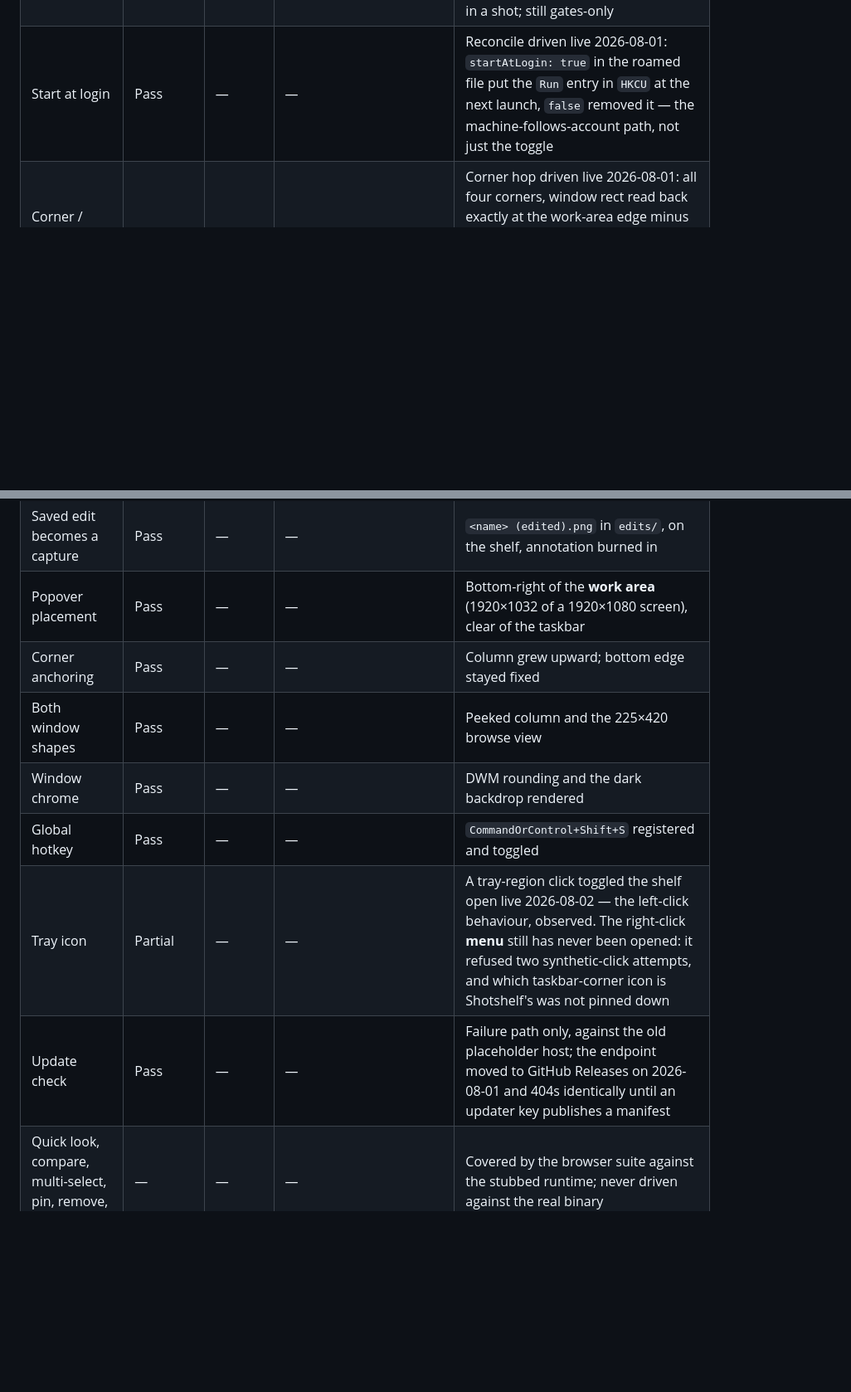
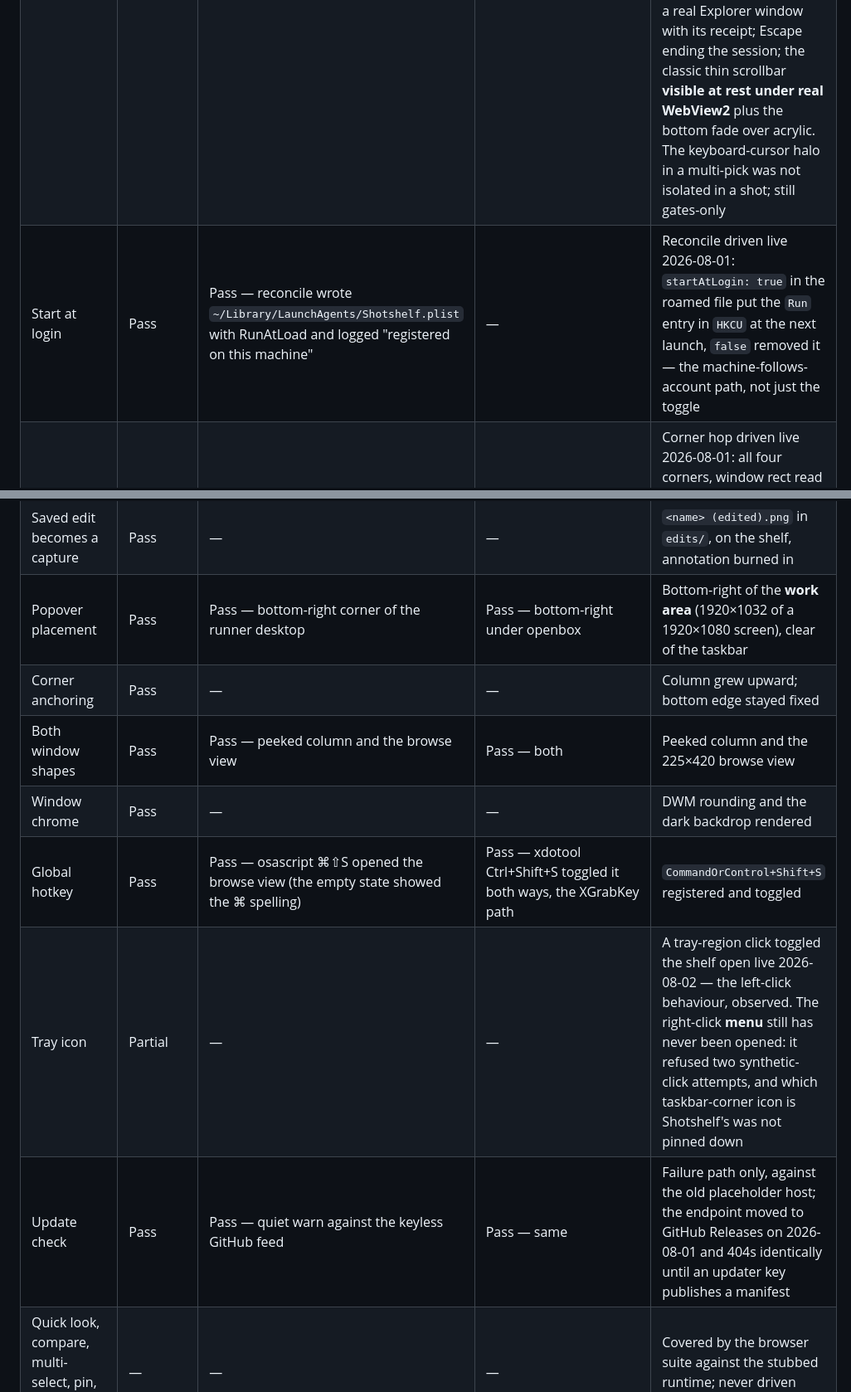
Before and after one commit to MoggingLabs/shotshelf, a Markdown page: docs/PARITY.md, 2 parts joined by grey strips. Shown at 83% size. Drawn GitHub-style; blank space fills up the shorter version.

```diff
--- a/docs/PARITY.md
+++ b/docs/PARITY.md
@@ -42,19 +45,19 @@ in about five minutes.
 | Show in folder | Pass | — | — | Clicked live 2026-08-01: Explorer opened on the capture's folder; also gated by e2e and the IPC scope-refusal test; now also on `o` and as the tray's Open the screenshots folder (neither driven live yet) |
 | Copy recognised text (`t`) | Pass | — | — | Driven live 2026-08-02: `t` on a text-bearing capture put its exact recognised text — three lines, credential included — on the clipboard, with the "Text copied to the clipboard." receipt in the strip |
 | Audit sweep (selection lifecycle, receipts, shelf Ctrl+Z, state-CSS integrity) | Pass | — | — | Driven live 2026-08-02, screenshots reviewed for each: picked ring + pick count with hover chrome up; pinned star at the top-right corner at rest with dark ink; the green copy receipt visible after the pointer left; Delete's "2 captures taken off — Ctrl+Z brings them back" and the "2 captures back on the shelf" restore (pin state survived the round trip); the "Pick a capture first" guard for unpicked keys; Enter activating the *focused* tile control rather than copying; `p` unpinning and `o` opening a real Explorer window with its receipt; Escape ending the session; the classic thin scrollbar **visible at rest under real WebView2** plus the bottom fade over acrylic. The keyboard-cursor halo in a multi-pick was not isolated in a shot; still gates-only |
-| Start at login | Pass | — | — | Reconcile driven live 2026-08-01: `startAtLogin: true` in the roamed file put the `Run` entry in `HKCU` at the next launch, `false` removed it — the machine-follows-account path, not just the toggle |
+| Start at login | Pass | Pass — reconcile wrote `~/Library/LaunchAgents/Shotshelf.plist` with RunAtLoad and logged "registered on this machine" | — | Reconcile driven live 2026-08-01: `startAtLogin: true` in the roamed file put the `Run` entry in `HKCU` at the next launch, `false` removed it — the machine-follows-account path, not just the toggle |
 | Corner / monitor choice | Pass | — | — | Corner hop driven live 2026-08-01: all four corners, window rect read back exactly at the work-area edge minus the 12px margin each time. The cursor-monitor choice is untestable on this one-display machine and stays gates-only |
 | On-device text recognition | Pass | — | — | `Windows.Media.Ocr`; macOS uses Vision, Linux tesseract if present |
 | Credential warning | Pass | — | — | A capture containing an `AKIA…` placeholder showed the marker on its card |
 | Annotation editor | Pass | — | — | Five tools present; a box drawn and saved |
 | Saved edit becomes a capture | Pass | — | — | `<name> (edited).png` in `edits/`, on the shelf, annotation burned in |
-| Popover placement | Pass | — | — | Bottom-right of the **work area** (1920×1032 of a 1920×1080 screen), clear of the taskbar |
+| Popover placement | Pass | Pass — bottom-right corner of the runner desktop | Pass — bottom-right under openbox | Bottom-right of the **work area** (1920×1032 of a 1920×1080 screen), clear of the taskbar |
 | Corner anchoring | Pass | — | — | Column grew upward; bottom edge stayed fixed |
-| Both window shapes | Pass | — | — | Peeked column and the 225×420 browse view |
+| Both window shapes | Pass | Pass — peeked column and the browse view | Pass — both | Peeked column and the 225×420 browse view |
 | Window chrome | Pass | — | — | DWM rounding and the dark backdrop rendered |
-| Global hotkey | Pass | — | — | `CommandOrControl+Shift+S` registered and toggled |
+| Global hotkey | Pass | Pass — osascript ⌘⇧S opened the browse view (the empty state showed the ⌘ spelling) | Pass — xdotool Ctrl+Shift+S toggled it both ways, the XGrabKey path | `CommandOrControl+Shift+S` registered and toggled |
 | Tray icon | Partial | — | — | A tray-region click toggled the shelf open live 2026-08-02 — the left-click behaviour, observed. The right-click **menu** still has never been opened: it refused two synthetic-click attempts, and which taskbar-corner icon is Shotshelf's was not pinned down |
-| Update check | Pass | — | — | Failure path only, against the old placeholder host; the endpoint moved to GitHub Releases on 2026-08-01 and 404s identically until an updater key publishes a manifest |
+| Update check | Pass | Pass — quiet warn against the keyless GitHub feed | Pass — same | Failure path only, against the old placeholder host; the endpoint moved to GitHub Releases on 2026-08-01 and 404s identically until an updater key publishes a manifest |
 | Quick look, compare, multi-select, pin, remove, retention | — | — | — | Covered by the browser suite against the stubbed runtime; never driven against the real binary |
 | Single instance | — | — | — | |
 | Installer built | Pass | Pass — `.dmg` from the v0.1.0 run | Bundles built in CI (`.deb`/`.rpm`/`.AppImage`), deliberately unpublished | Windows: ffmpeg + licence verified inside the MSI; Linux publishing waits on one desktop smoke run |
```
Also changed, not shown: other parts of docs/PARITY.md (+14 -11 lines).
